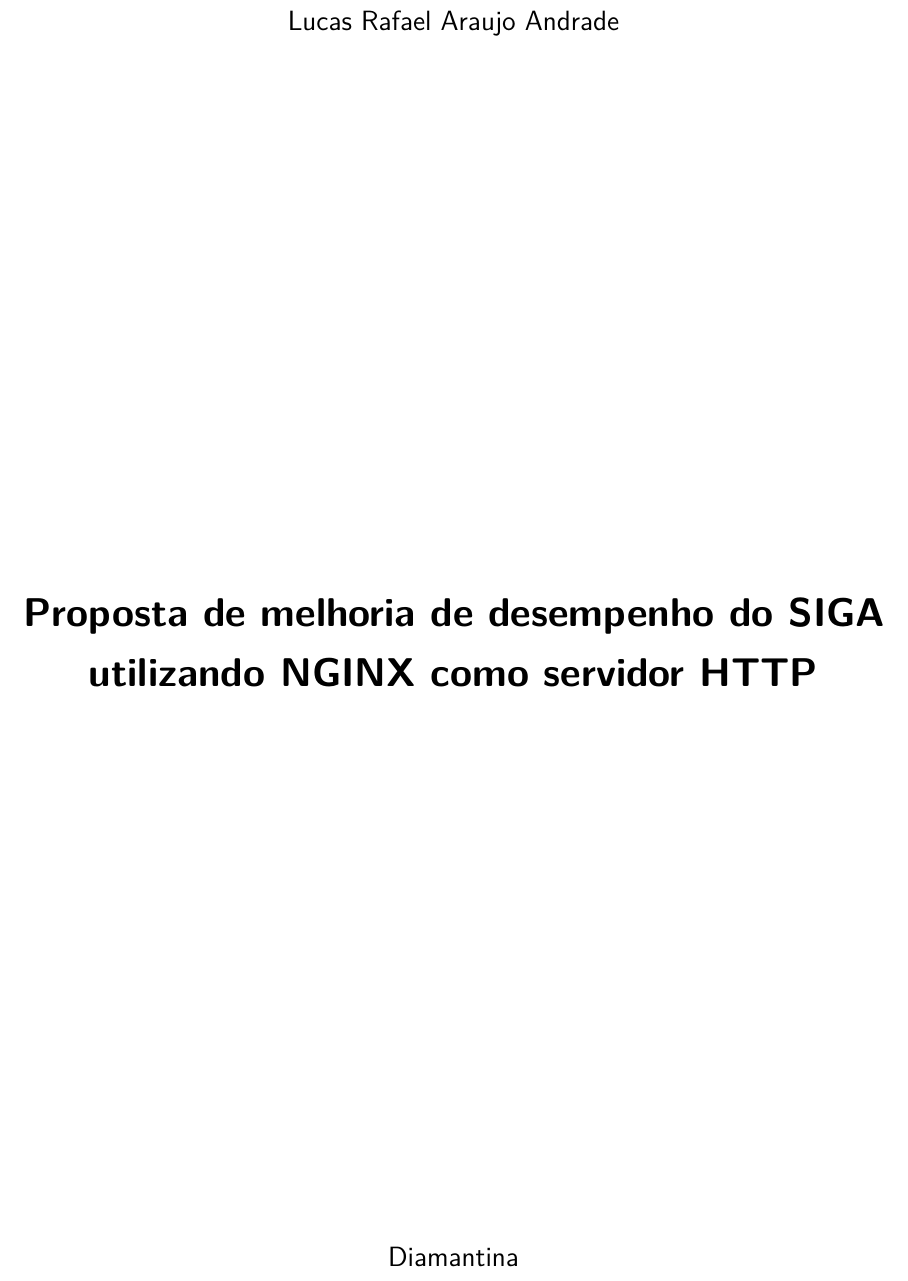
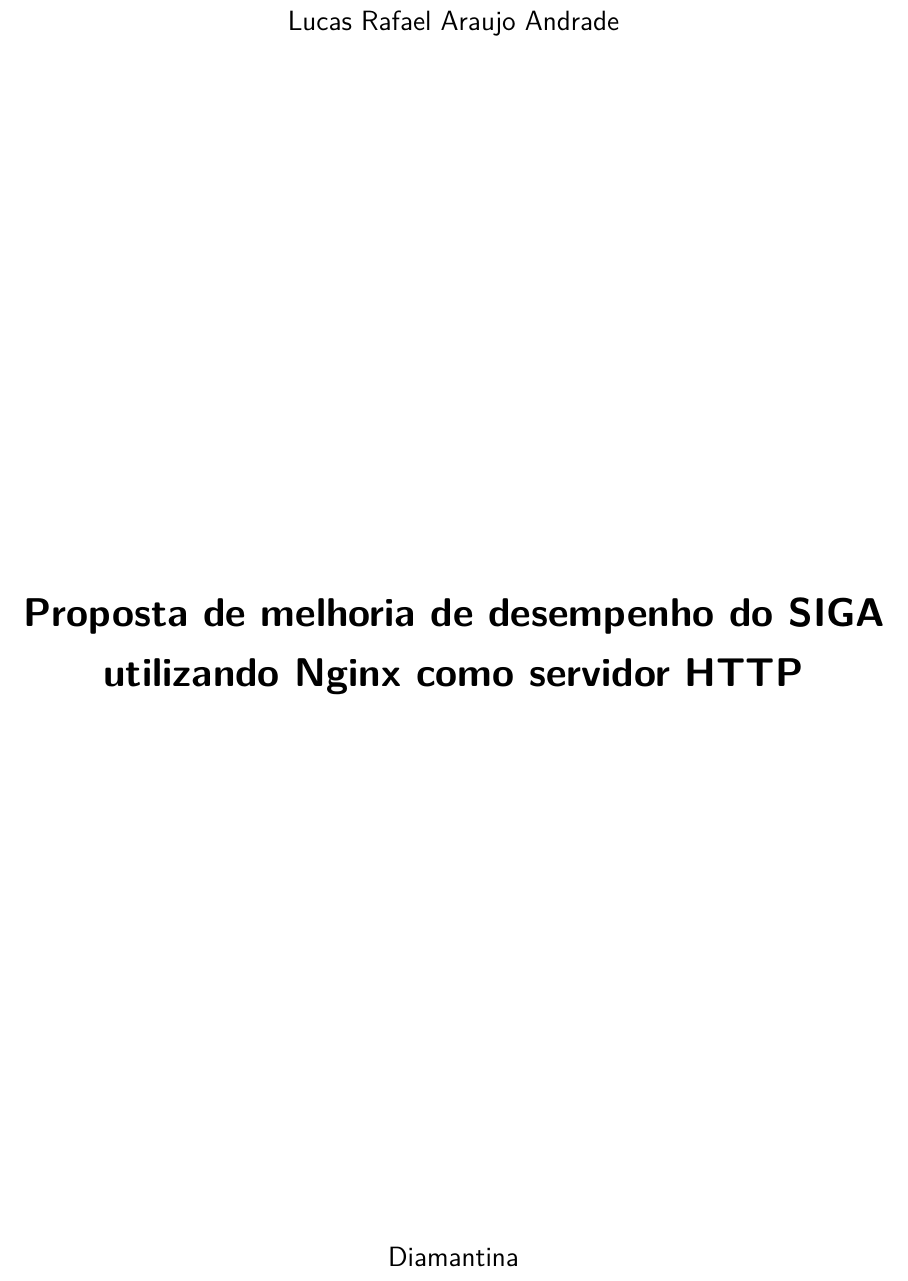
Before and after one commit to lucraraujo/Monografia, a LaTeX thesis (Monografia.tex): part of page 1 of 23, cut so that both start at the same text. Compiled offline with pdfLaTeX.

Commit message:
alterando o preambulo e corrigindo o nome nginx

```diff
--- a/Monografia.tex
+++ b/Monografia.tex
@@ -55,7 +55,7 @@
 % ---
 % Informações de dados para CAPA e FOLHA DE ROSTO
 % ---
-\titulo{Proposta de melhoria de desempenho do SIGA utilizando NGINX como servidor HTTP}
+\titulo{Proposta de melhoria de desempenho do SIGA utilizando Nginx como servidor HTTP}
 \autor{Lucas Rafael Araujo Andrade}
 \local{Diamantina}
 \data{Dezembro de 2014}
@@ -71,10 +71,7 @@
 \tipotrabalho{Trabalho de Conclusão de Curso de Gradua}
 % O preambulo deve conter o tipo do trabalho, o objetivo,
 % o nome da instituição e a área de concentração
-\preambulo{Trabalho de conclusão de curso apresentado à banca examinadora
- Designada pelo Colegiado do Curso de Sistemas de Informação como parte
- dos requisitos da disciplina de Projeto Orientado II para
- obtenção do grau de Bacharel em Sistemas de Informação.}
+\preambulo{Trabalho de conclusão de curso apresentado à banca examinadora como parte dos requisitos da disciplina de Projeto Orientado II para obtenção do grau de Bacharel em Sistemas de Informação.}
 % ---
 
 
```
